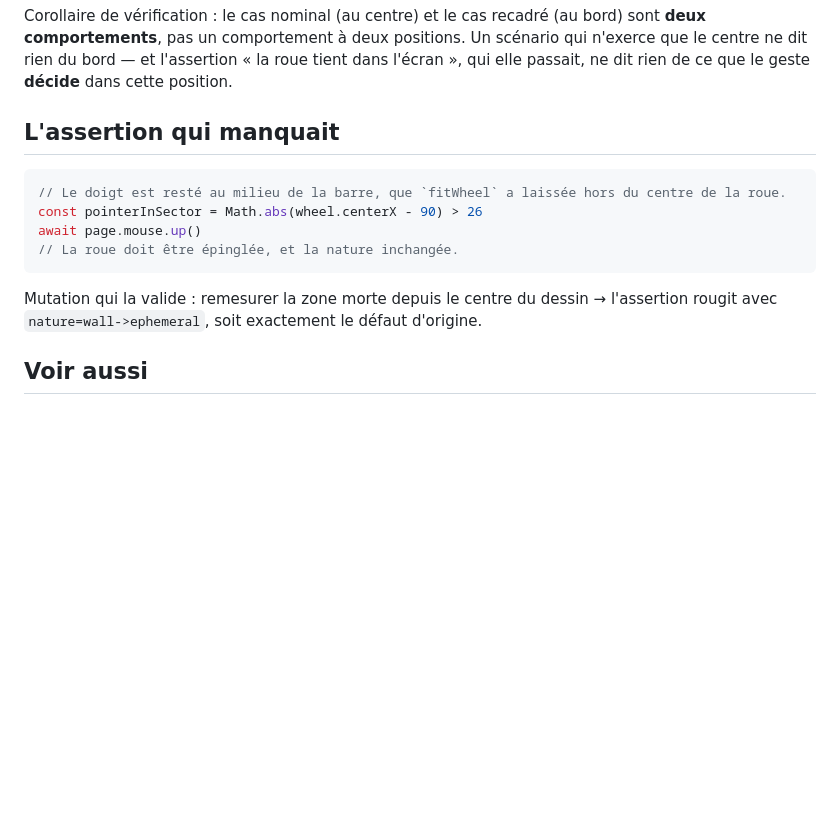
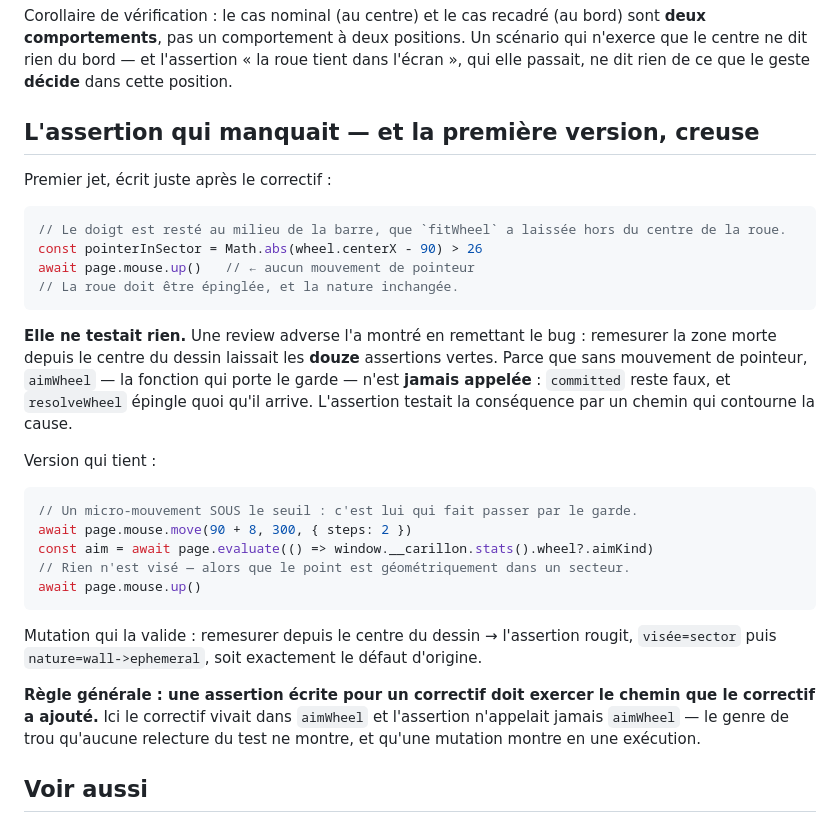
Before and after one commit to Etienne-Bernoux/carillon, a Markdown page: docs/solutions/un-recadrage-deplace-le-repere-dinteraction.md, the part around the change. Rendered like a GitHub page; blank space fills up the shorter version.

````diff
--- a/docs/solutions/un-recadrage-deplace-le-repere-dinteraction.md
+++ b/docs/solutions/un-recadrage-deplace-le-repere-dinteraction.md
@@ -50,17 +50,39 @@ comportements**, pas un comportement à deux positions. Un scénario qui n'exerc
 rien du bord — et l'assertion « la roue tient dans l'écran », qui elle passait, ne dit rien de ce que le
 geste **décide** dans cette position.
 
-## L'assertion qui manquait
+## L'assertion qui manquait — et la première version, creuse
+
+Premier jet, écrit juste après le correctif :
 
 ```js
 // Le doigt est resté au milieu de la barre, que `fitWheel` a laissée hors du centre de la roue.
 const pointerInSector = Math.abs(wheel.centerX - 90) > 26
-await page.mouse.up()
+await page.mouse.up()   // ← aucun mouvement de pointeur
 // La roue doit être épinglée, et la nature inchangée.
 ```
 
-Mutation qui la valide : remesurer la zone morte depuis le centre du dessin → l'assertion rougit avec
+**Elle ne testait rien.** Une review adverse l'a montré en remettant le bug : remesurer la zone morte
+depuis le centre du dessin laissait les **douze** assertions vertes. Parce que sans mouvement de
+pointeur, `aimWheel` — la fonction qui porte le garde — n'est **jamais appelée** : `committed` reste
+faux, et `resolveWheel` épingle quoi qu'il arrive. L'assertion testait la conséquence par un chemin qui
+contourne la cause.
+
+Version qui tient :
+
+```js
+// Un micro-mouvement SOUS le seuil : c'est lui qui fait passer par le garde.
+await page.mouse.move(90 + 8, 300, { steps: 2 })
+const aim = await page.evaluate(() => window.__carillon.stats().wheel?.aimKind)
+// Rien n'est visé — alors que le point est géométriquement dans un secteur.
+await page.mouse.up()
+```
+
+Mutation qui la valide : remesurer depuis le centre du dessin → l'assertion rougit, `visée=sector` puis
 `nature=wall->ephemeral`, soit exactement le défaut d'origine.
+
+**Règle générale : une assertion écrite pour un correctif doit exercer le chemin que le correctif a
+ajouté.** Ici le correctif vivait dans `aimWheel` et l'assertion n'appelait jamais `aimWheel` — le genre
+de trou qu'aucune relecture du test ne montre, et qu'une mutation montre en une exécution.
 
 ## Voir aussi
 
````
Also changed, not shown: CLAUDE.md (+11 -0 lines), docs/plans/us16-la-roue.md (+41 -4 lines).
